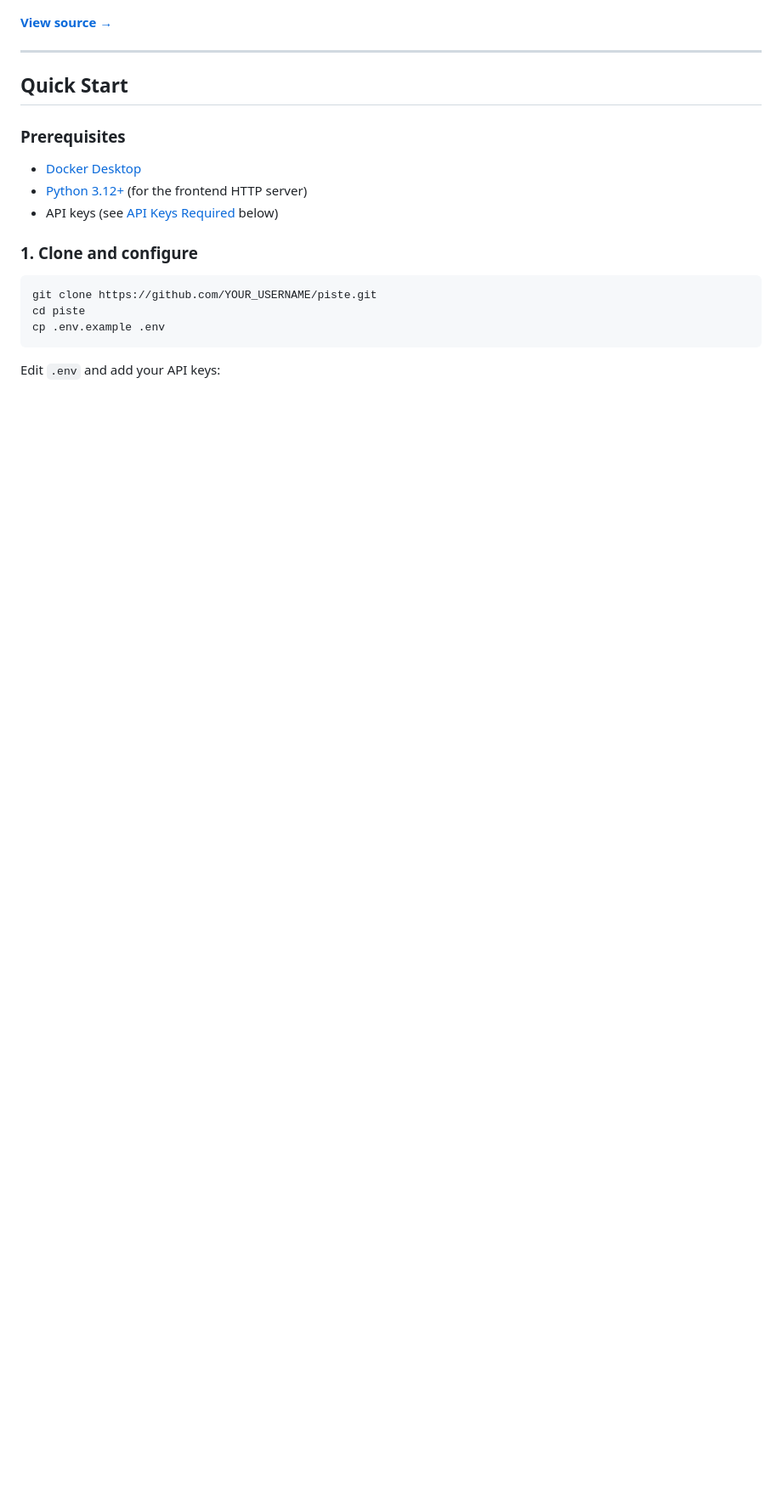
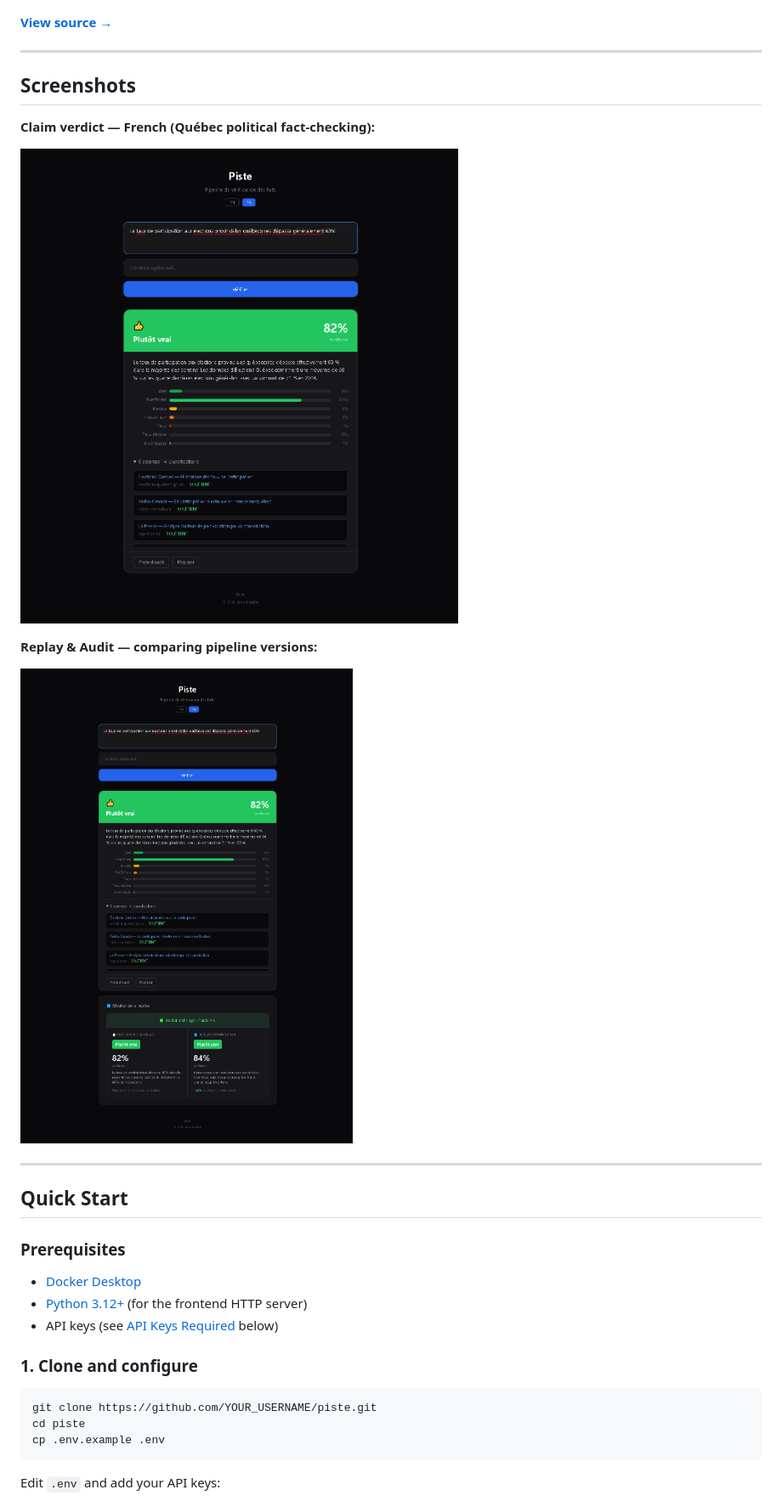
Before and after one commit to jinan-kordab/piste, a Markdown page: README.md, the part around the change. Shown: that part at 85% size. GitHub-like rendering; pictures changed too: screenshot-fr-replay.png (added), screenshot-fr-verdict.png (added); blank space fills up the shorter version.

```diff
--- a/README.md
+++ b/README.md
@@ -29,6 +29,18 @@ Key architectural properties:
 ![Piste Architecture Diagram](architecture.png)
 
 **[View source →](FINAL.mermaid)**
+
+---
+
+## Screenshots
+
+**Claim verdict — French (Québec political fact-checking):**
+
+![FR Verdict](screenshot-fr-verdict.png)
+
+**Replay & Audit — comparing pipeline versions:**
+
+![FR Replay](screenshot-fr-replay.png)
 
 ---
 
```
